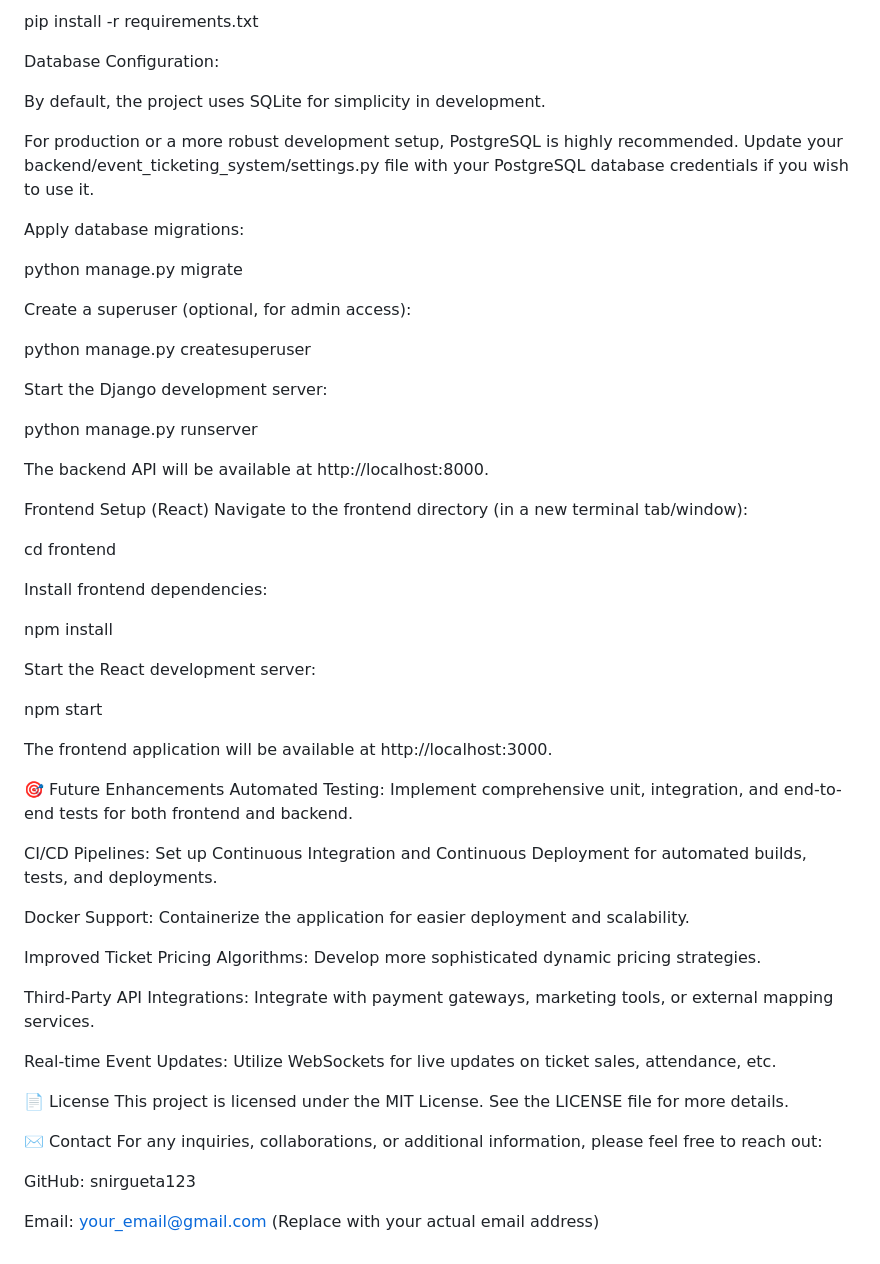
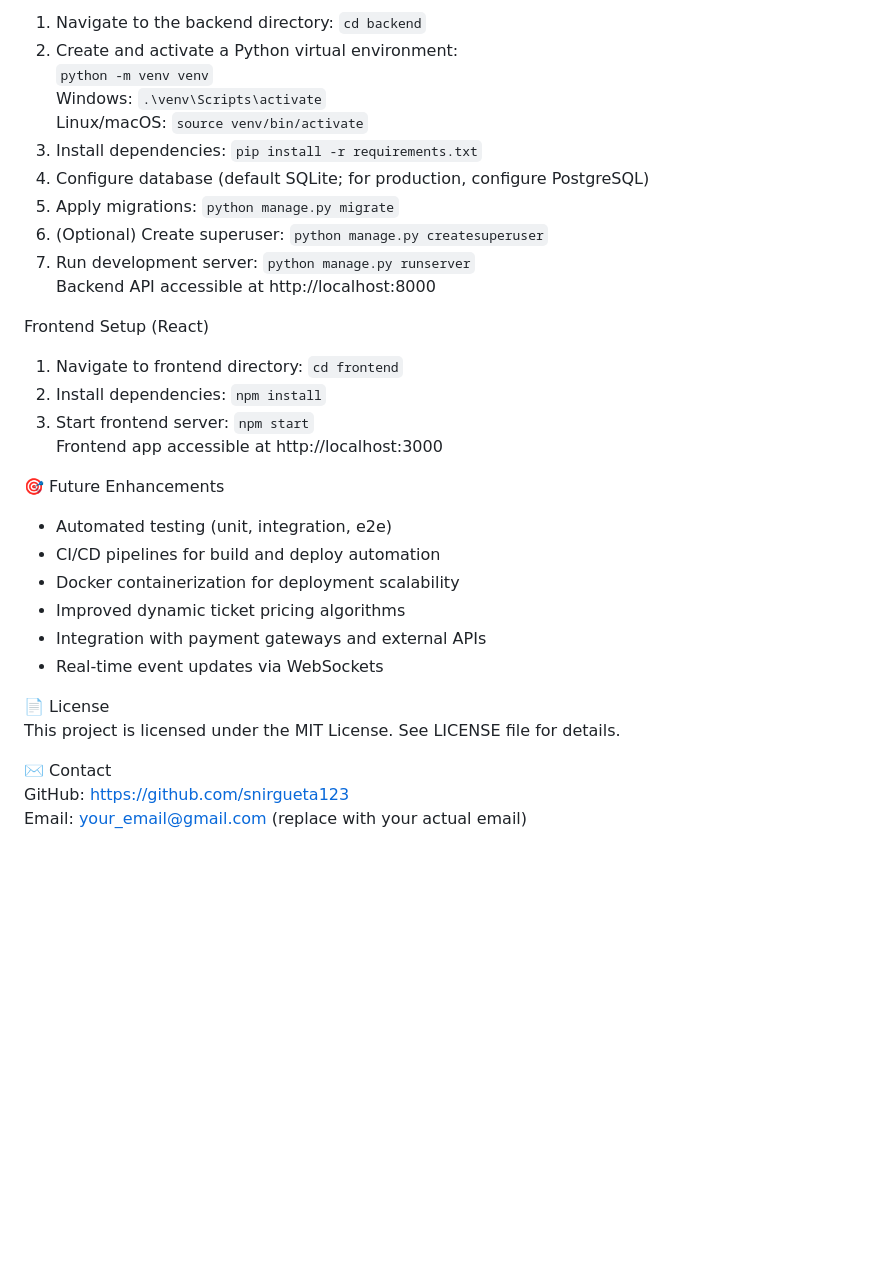
Before and after one commit to snirgueta123/event-planner, a Markdown page: README.md, the part around one of its changes. Drawn GitHub-style; blank space fills up the shorter version.

```diff
--- a/README.md
+++ b/README.md
@@ -85,59 +40,32 @@ Install backend dependencies:
-pip install -r requirements.txt
-
-Database Configuration:
-
-By default, the project uses SQLite for simplicity in development.
-
-For production or a more robust development setup, PostgreSQL is highly recommended. Update your backend/event_ticketing_system/settings.py file with your PostgreSQL database credentials if you wish to use it.
-
-Apply database migrations:
-
-python manage.py migrate
-
-Create a superuser (optional, for admin access):
-
-python manage.py createsuperuser
-
-Start the Django development server:
-
-python manage.py runserver
-
-The backend API will be available at http://localhost:8000.
+1. Navigate to the backend directory: `cd backend`
+2. Create and activate a Python virtual environment:
+`python -m venv venv`
+Windows: `.\venv\Scripts\activate`
+Linux/macOS: `source venv/bin/activate`
+3. Install dependencies: `pip install -r requirements.txt`
+4. Configure database (default SQLite; for production, configure PostgreSQL)
+5. Apply migrations: `python manage.py migrate`
+6. (Optional) Create superuser: `python manage.py createsuperuser`
+7. Run development server: `python manage.py runserver`
+Backend API accessible at http://localhost:8000
 
 Frontend Setup (React)
-Navigate to the frontend directory (in a new terminal tab/window):
-
-cd frontend
-
-Install frontend dependencies:
-
-npm install
-
-Start the React development server:
-
-npm start
-
-The frontend application will be available at http://localhost:3000.
+1. Navigate to frontend directory: `cd frontend`
+2. Install dependencies: `npm install`
+3. Start frontend server: `npm start`
+Frontend app accessible at http://localhost:3000
 
 🎯 Future Enhancements
-Automated Testing: Implement comprehensive unit, integration, and end-to-end tests for both frontend and backend.
-
-CI/CD Pipelines: Set up Continuous Integration and Continuous Deployment for automated builds, tests, and deployments.
-
-Docker Support: Containerize the application for easier deployment and scalability.
-
-Improved Ticket Pricing Algorithms: Develop more sophisticated dynamic pricing strategies.
-
-Third-Party API Integrations: Integrate with payment gateways, marketing tools, or external mapping services.
-
-Real-time Event Updates: Utilize WebSockets for live updates on ticket sales, attendance, etc.
+- Automated testing (unit, integration, e2e)
+- CI/CD pipelines for build and deploy automation
+- Docker containerization for deployment scalability
+- Improved dynamic ticket pricing algorithms
+- Integration with payment gateways and external APIs
+- Real-time event updates via WebSockets
 
 📄 License
-This project is licensed under the MIT License. See the LICENSE file for more details.
+This project is licensed under the MIT License. See LICENSE file for details.
 
 ✉️ Contact
-For any inquiries, collaborations, or additional information, please feel free to reach out:
-
-GitHub: snirgueta123
-
-Email: your_email@gmail.com (Replace with your actual email address)
+GitHub: https://github.com/snirgueta123
+Email: your_email@gmail.com (replace with your actual email)
```
Also changed, not shown: other parts of README.md (+11 -56 lines).
